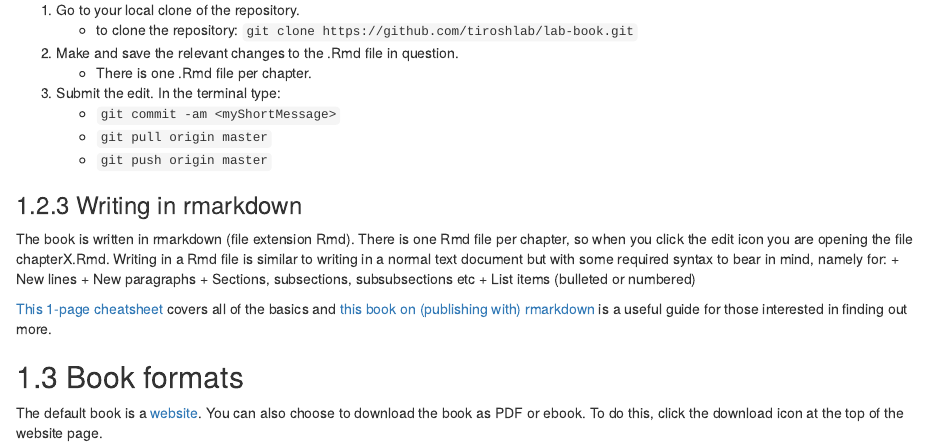
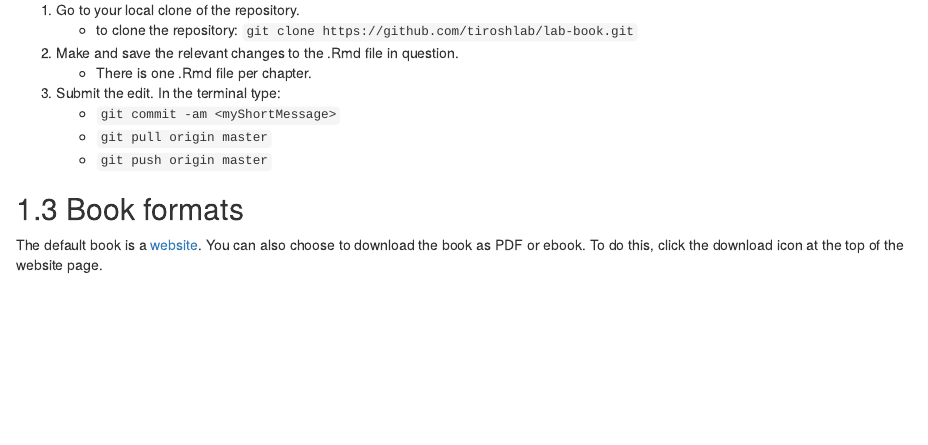
Before and after one commit to tiroshlab/lab-book, an R Markdown document (index.Rmd): the page in a window 1100 px wide, from 830 px down. Rendered offline with R 4.5, knitr and Pandoc, with nearby package versions; drawn as R Markdown's standard HTML page in place of the format the file asks for.

Commit message:
Deploy tiroshlab/lab-book to github.com/tiroshlab/lab-book.git:master

```diff
--- a/index.Rmd
+++ b/index.Rmd
@@ -51,15 +51,6 @@ Note that since the book is re-built with each edit made, **you may have to wait
     + `git pull origin master`
     + `git push origin master`
 
-### Writing in rmarkdown
-The book is written in rmarkdown (file extension Rmd). There is one Rmd file per chapter, so when you click the edit icon you are opening the file chapterX.Rmd. Writing in a Rmd file is similar to writing in a normal text document but with some required syntax to bear in mind, namely for:
-    + New lines
-    + New paragraphs
-    + Sections, subsections, subsubsections etc
-    + List items (bulleted or numbered)
-
-[This 1-page cheatsheet](https://rstudio.com/wp-content/uploads/2015/03/rmarkdown-reference.pdf) covers all of the basics and [this book on (publishing with) rmarkdown](https://bookdown.org/yihui/rmarkdown) is a useful guide for those interested in finding out more.
-
 ## Book formats
 The default book is a [website](https://tiroshlab.github.io/lab-book). You can also choose to download the book as PDF or ebook. To do this, click the download icon at the top of the website page.
 
```
Also changed, not shown: docs/lab-book.tex, docs/search_index.json, 19 other files.
